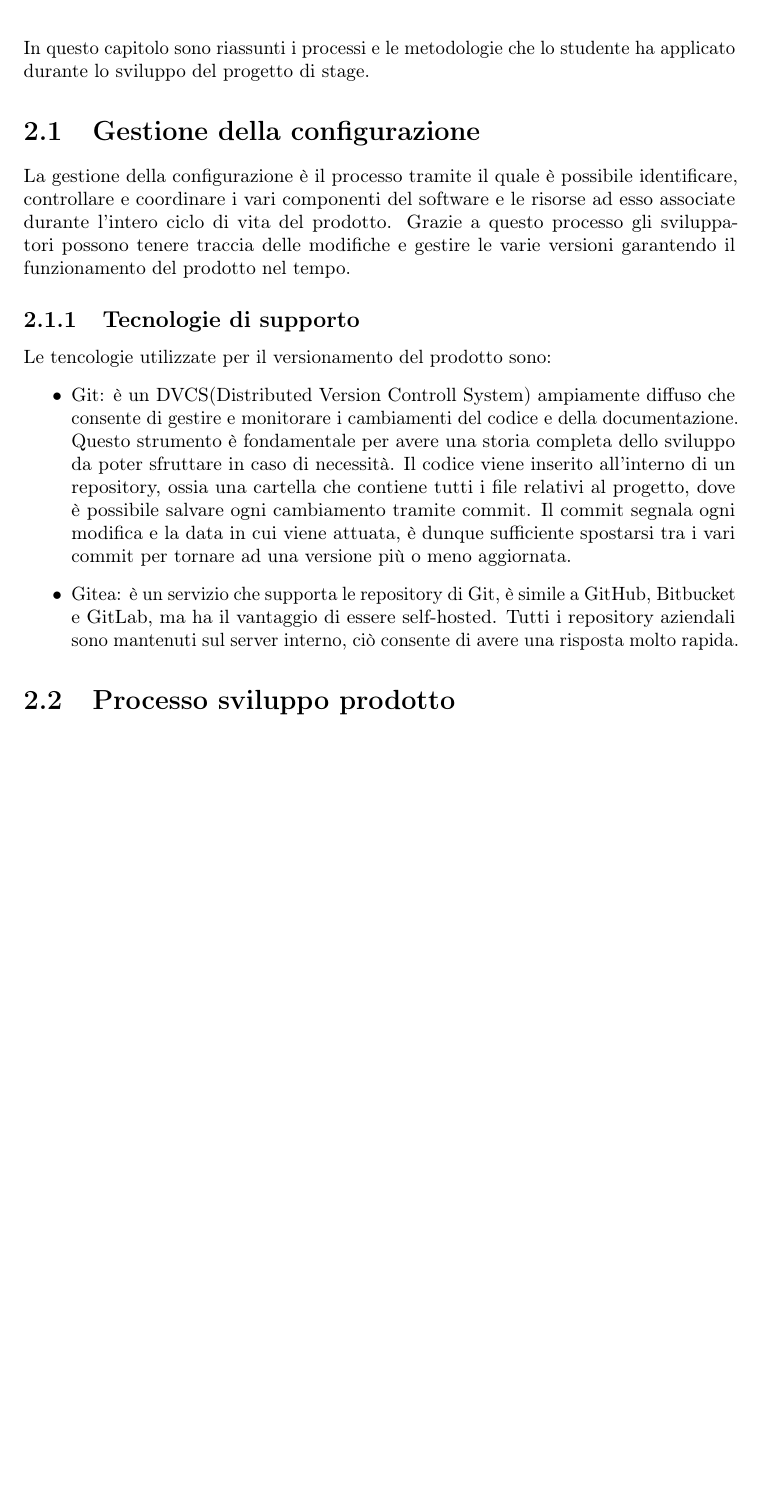
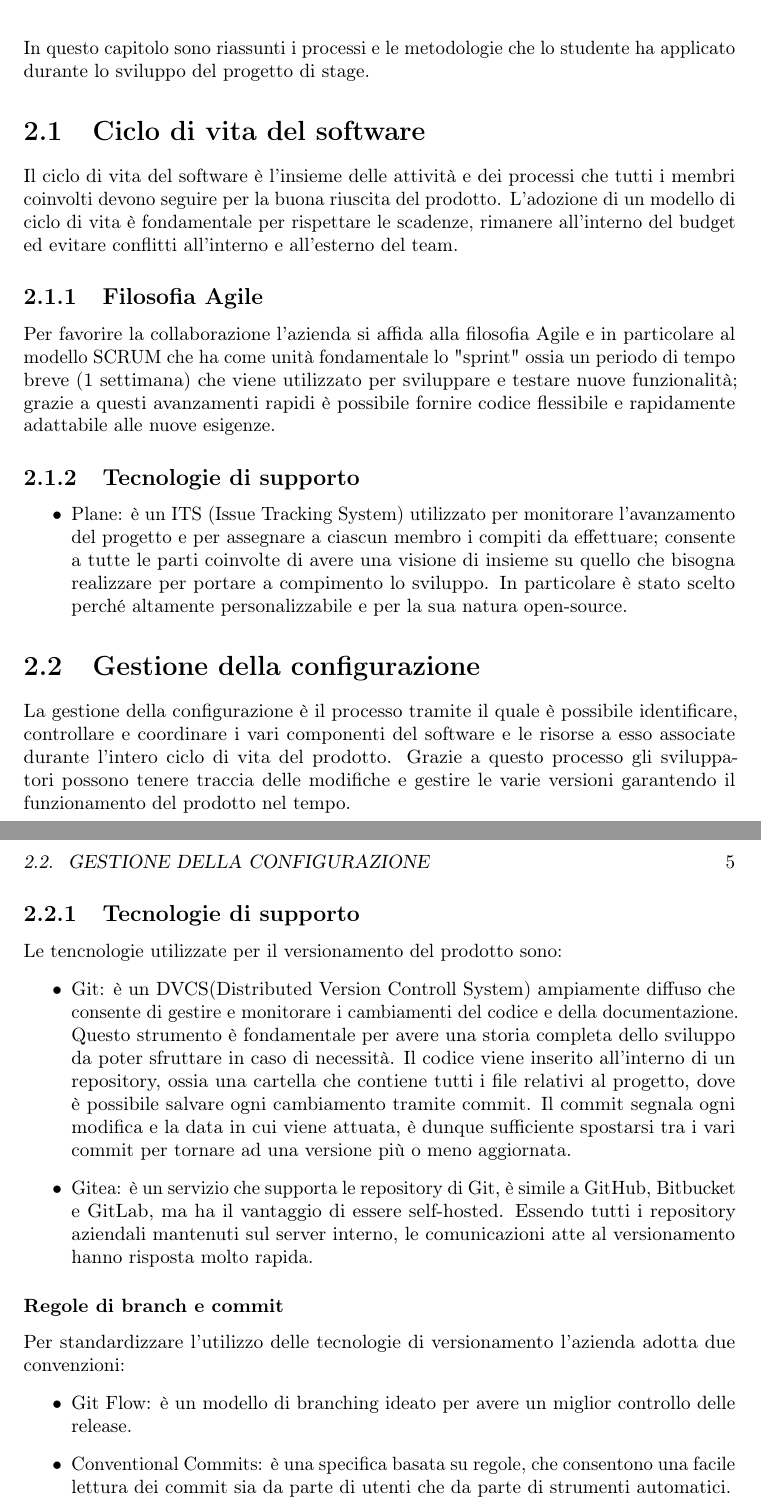
Before and after one commit to Valerio-Occhinegro/Tesi, a LaTeX thesis (thesis.tex, which reads chapters/processi.tex): part of page 11 of 21 before the commit and two parts of pages 11 and 12 of 22 after it, the two joined at a grey line, cut so that both start at the same text, the shorter picture padded with empty space. Compiled offline with pdfLaTeX.

Commit message:
Aggiunto ciclo di vita del software

```diff
--- a/chapters/processi.tex
+++ b/chapters/processi.tex
@@ -3,20 +3,38 @@
 
 In questo capitolo sono riassunti i processi e le metodologie che lo studente ha applicato durante lo sviluppo del progetto di stage.
 
-\section{Gestione della configurazione}
-La gestione della configurazione è il processo tramite il quale è possibile identificare, controllare e coordinare i vari componenti del software e le risorse ad esso associate durante l'intero ciclo di vita del prodotto. Grazie a questo processo gli sviluppatori possono tenere traccia delle modifiche e gestire le varie versioni garantendo il funzionamento del prodotto nel tempo.
+
+\section{Ciclo di vita del software}
+Il ciclo di vita del software è l'insieme delle attività e dei processi che tutti i membri coinvolti devono seguire per la buona riuscita del prodotto.
+L'adozione di un modello di ciclo di vita è fondamentale per rispettare le scadenze, rimanere all'interno del budget ed evitare conflitti all'interno e all'esterno del team.
+
+\subsection{Filosofia Agile}
+Per favorire la collaborazione l'azienda si affida alla filosofia Agile e in particolare al modello SCRUM che ha come unità fondamentale lo "sprint" ossia un periodo di tempo breve (1 settimana) che viene utilizzato per sviluppare e testare nuove funzionalità; grazie a questi avanzamenti rapidi è possibile fornire codice flessibile e rapidamente adattabile alle nuove esigenze.
 
 \subsection{Tecnologie di supporto}
-Le tencologie utilizzate per il versionamento del prodotto sono:
+\begin{itemize}
+    \item Plane: è un ITS (Issue Tracking System) utilizzato per monitorare l'avanzamento del progetto e per assegnare a ciascun membro i compiti da effettuare; consente a tutte le parti coinvolte di avere una visione di insieme su quello che bisogna realizzare per portare a compimento lo sviluppo. In particolare è stato scelto perché altamente personalizzabile e per la sua natura open-source.
+\end{itemize}
+
+\section{Gestione della configurazione}
+La gestione della configurazione è il processo tramite il quale è possibile identificare, controllare e coordinare i vari componenti del software e le risorse a esso associate durante l'intero ciclo di vita del prodotto. Grazie a questo processo gli sviluppatori possono tenere traccia delle modifiche e gestire le varie versioni garantendo il funzionamento del prodotto nel tempo.
+
+\subsection{Tecnologie di supporto}
+Le tencnologie utilizzate per il versionamento del prodotto sono:
 \begin{itemize}
     \item Git: è un DVCS(Distributed Version Controll System) ampiamente diffuso che consente di gestire e monitorare i cambiamenti del codice e della documentazione. Questo strumento è fondamentale per avere una storia completa dello sviluppo da poter sfruttare in caso di necessità. Il codice viene inserito all'interno di un repository, ossia una cartella che contiene tutti i file relativi al progetto, dove è possibile salvare ogni cambiamento tramite commit. Il commit segnala ogni modifica e la data in cui viene attuata, è dunque sufficiente spostarsi tra i vari commit per tornare ad una versione più o meno aggiornata.
     \item Gitea: è un servizio che supporta le repository di Git, è simile a GitHub, Bitbucket e GitLab, ma ha il vantaggio di essere self-hosted.
-    Tutti i repository aziendali sono mantenuti sul server interno, ciò consente di avere una risposta molto rapida.
-
-    %commit e branch tutti i salcazzi vari
+    Essendo tutti i repository aziendali mantenuti sul server interno, le comunicazioni atte al versionamento hanno risposta molto rapida.
 \end{itemize}
 
-\section{Processo sviluppo prodotto}
+\subsubsection{Regole di branch e commit}
+Per standardizzare l'utilizzo delle tecnologie di versionamento l'azienda adotta due convenzioni:
+\begin{itemize}
+    \item Git Flow: è un modello di branching ideato per avere un miglior controllo delle release.
+    \item Conventional Commits: è una specifica basata su regole, che consentono una facile lettura dei commit sia da parte di utenti che da parte di strumenti automatici.
+\end{itemize}
+
+
 
 %processo di sviluppo ci schiaffo lo scrum
 
```
